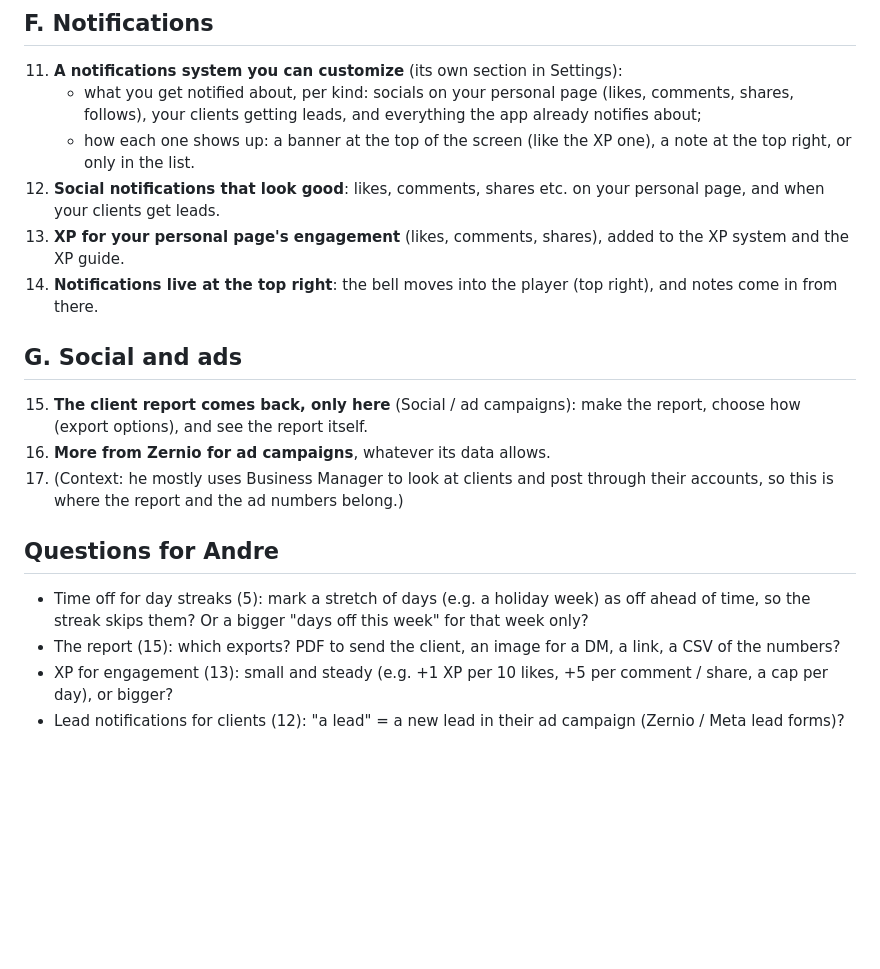
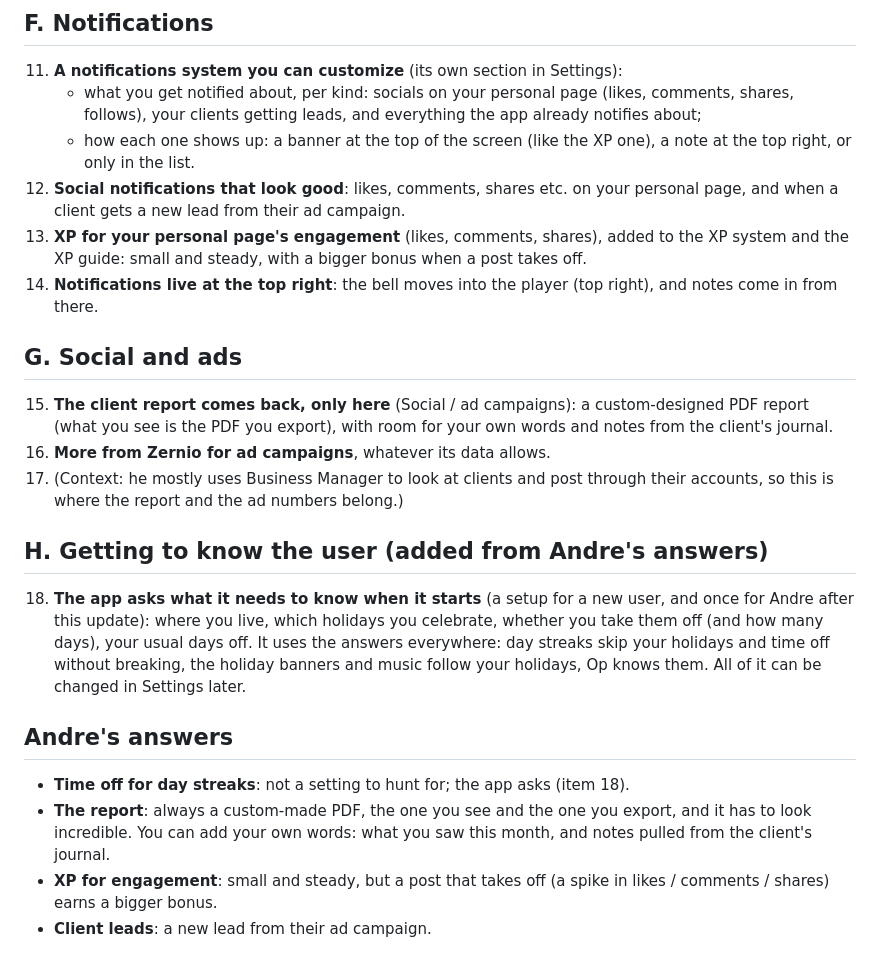
Before and after one commit to andreflicz/operator, a Markdown page: Operator-source-split 2/ROUND-66-LIST.md, the part around the change. Rendered like a GitHub page; blank space fills up the shorter version.

Commit message:
Round 66 list: answers, the app asks what it needs at the start
Co-Authored-By: Claude Opus 5.5 <noreply@anthropic.com>
Claude-Session: https://claude.ai/code/session_01C1Ytj9nKNag7AdtfivRfqu

```diff
--- a/Operator-source-split 2/ROUND-66-LIST.md
+++ b/Operator-source-split 2/ROUND-66-LIST.md
@@ -39,21 +39,29 @@
       clients getting leads, and everything the app already notifies about;
     - how each one shows up: a banner at the top of the screen (like the XP one), a note at the top right, or only in
       the list.
-12. **Social notifications that look good**: likes, comments, shares etc. on your personal page, and when your clients
-    get leads.
-13. **XP for your personal page's engagement** (likes, comments, shares), added to the XP system and the XP guide.
+12. **Social notifications that look good**: likes, comments, shares etc. on your personal page, and when a client gets
+    a new lead from their ad campaign.
+13. **XP for your personal page's engagement** (likes, comments, shares), added to the XP system and the XP guide:
+    small and steady, with a bigger bonus when a post takes off.
 14. **Notifications live at the top right**: the bell moves into the player (top right), and notes come in from there.
 
 ## G. Social and ads
-15. **The client report comes back, only here** (Social / ad campaigns): make the report, choose how (export options),
-    and see the report itself.
+15. **The client report comes back, only here** (Social / ad campaigns): a custom-designed PDF report (what you see is
+    the PDF you export), with room for your own words and notes from the client's journal.
 16. **More from Zernio for ad campaigns**, whatever its data allows.
 17. (Context: he mostly uses Business Manager to look at clients and post through their accounts, so this is where the
     report and the ad numbers belong.)
 
-## Questions for Andre
-- Time off for day streaks (5): mark a stretch of days (e.g. a holiday week) as off ahead of time, so the streak skips
-  them? Or a bigger "days off this week" for that week only?
-- The report (15): which exports? PDF to send the client, an image for a DM, a link, a CSV of the numbers?
-- XP for engagement (13): small and steady (e.g. +1 XP per 10 likes, +5 per comment / share, a cap per day), or bigger?
-- Lead notifications for clients (12): "a lead" = a new lead in their ad campaign (Zernio / Meta lead forms)?
+## H. Getting to know the user (added from Andre's answers)
+18. **The app asks what it needs to know when it starts** (a setup for a new user, and once for Andre after this
+    update): where you live, which holidays you celebrate, whether you take them off (and how many days), your usual
+    days off. It uses the answers everywhere: day streaks skip your holidays and time off without breaking, the
+    holiday banners and music follow your holidays, Op knows them. All of it can be changed in Settings later.
+
+## Andre's answers
+- **Time off for day streaks**: not a setting to hunt for; the app asks (item 18).
+- **The report**: always a custom-made PDF, the one you see and the one you export, and it has to look incredible.
+  You can add your own words: what you saw this month, and notes pulled from the client's journal.
+- **XP for engagement**: small and steady, but a post that takes off (a spike in likes / comments / shares) earns a
+  bigger bonus.
+- **Client leads**: a new lead from their ad campaign.
```
